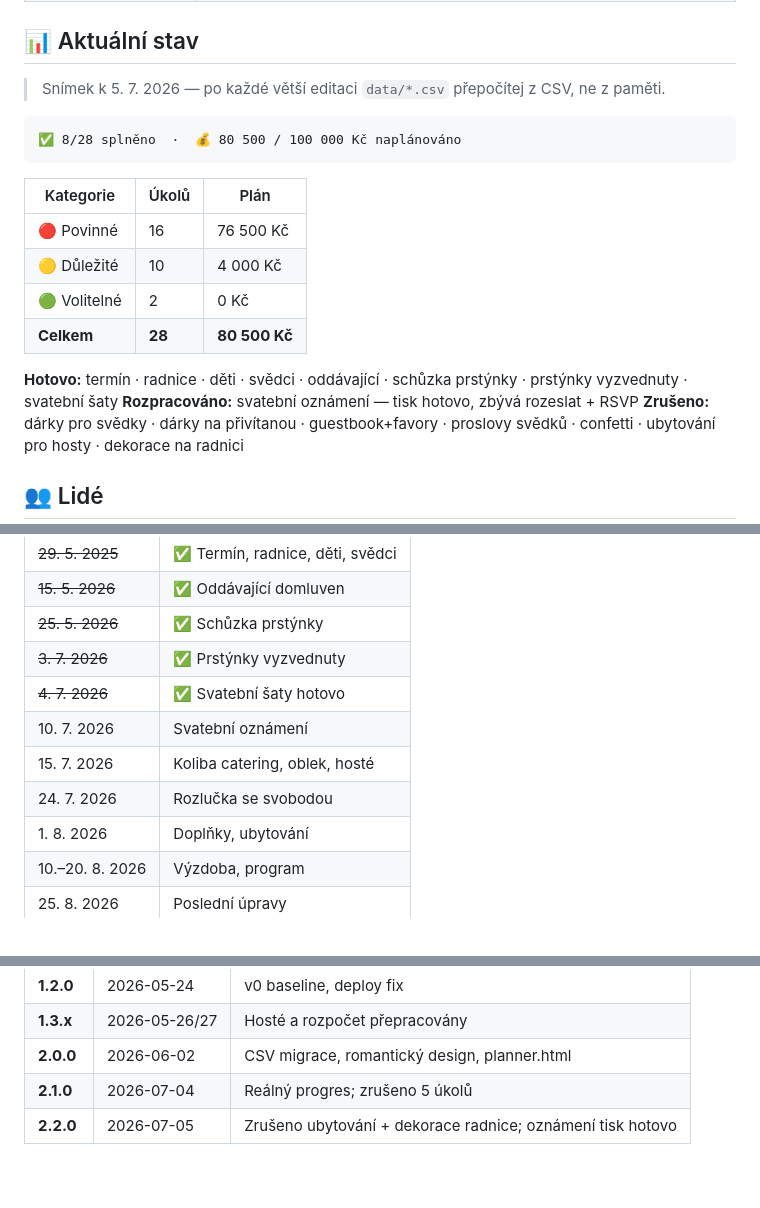
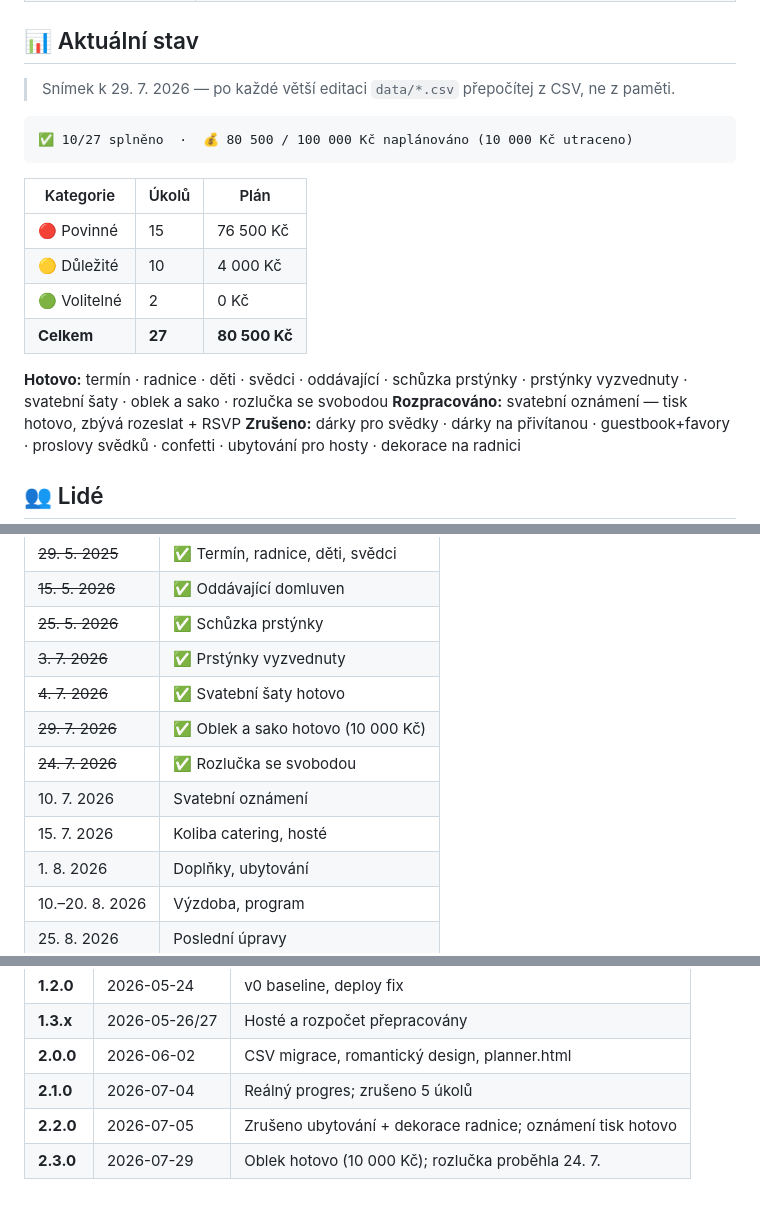
Before and after one commit to martinpaprcka77/PaprckoviSvatba2026, a Markdown page: README.md, 3 parts joined by grey strips. Rendered like a GitHub page.

````diff
--- a/README.md
+++ b/README.md
@@ -16,20 +16,20 @@ Read-only: CSV soubory v `data/` = zdroj pravdy, appka jen čte, editace přes g
 
 ## 📊 Aktuální stav
 
-> Snímek k 5. 7. 2026 — po každé větší editaci `data/*.csv` přepočítej z CSV, ne z paměti.
+> Snímek k 29. 7. 2026 — po každé větší editaci `data/*.csv` přepočítej z CSV, ne z paměti.
 
 ```
-✅ 8/28 splněno  ·  💰 80 500 / 100 000 Kč naplánováno
+✅ 10/27 splněno  ·  💰 80 500 / 100 000 Kč naplánováno (10 000 Kč utraceno)
 ```
 
 | Kategorie | Úkolů | Plán |
 |-----------|-------|------|
-| 🔴 Povinné | 16 | 76 500 Kč |
+| 🔴 Povinné | 15 | 76 500 Kč |
 | 🟡 Důležité | 10 | 4 000 Kč |
 | 🟢 Volitelné | 2 | 0 Kč |
-| **Celkem** | **28** | **80 500 Kč** |
+| **Celkem** | **27** | **80 500 Kč** |
 
-**Hotovo:** termín · radnice · děti · svědci · oddávající · schůzka prstýnky · prstýnky vyzvednuty · svatební šaty
+**Hotovo:** termín · radnice · děti · svědci · oddávající · schůzka prstýnky · prstýnky vyzvednuty · svatební šaty · oblek a sako · rozlučka se svobodou
 **Rozpracováno:** svatební oznámení — tisk hotovo, zbývá rozeslat + RSVP
 **Zrušeno:** dárky pro svědky · dárky na přivítanou · guestbook+favory · proslovy svědků · confetti · ubytování pro hosty · dekorace na radnici
 
@@ -52,9 +52,10 @@ Read-only: CSV soubory v `data/` = zdroj pravdy, appka jen čte, editace přes g
 | ~~25. 5. 2026~~ | ✅ Schůzka prstýnky |
 | ~~3. 7. 2026~~ | ✅ Prstýnky vyzvednuty |
 | ~~4. 7. 2026~~ | ✅ Svatební šaty hotovo |
+| ~~29. 7. 2026~~ | ✅ Oblek a sako hotovo (10 000 Kč) |
+| ~~24. 7. 2026~~ | ✅ Rozlučka se svobodou |
 | 10. 7. 2026 | Svatební oznámení |
-| 15. 7. 2026 | Koliba catering, oblek, hosté |
-| 24. 7. 2026 | Rozlučka se svobodou |
+| 15. 7. 2026 | Koliba catering, hosté |
 | 1. 8. 2026 | Doplňky, ubytování |
 | 10.–20. 8. 2026 | Výzdoba, program |
 | 25. 8. 2026 | Poslední úpravy |
@@ -85,3 +86,4 @@ Data se editují přímo v `data/*.csv` + git commit/push (nikdy přes appku)
 | **2.0.0** | 2026-06-02 | CSV migrace, romantický design, planner.html |
 | **2.1.0** | 2026-07-04 | Reálný progres; zrušeno 5 úkolů |
 | **2.2.0** | 2026-07-05 | Zrušeno ubytování + dekorace radnice; oznámení tisk hotovo |
+| **2.3.0** | 2026-07-29 | Oblek hotovo (10 000 Kč); rozlučka proběhla 24. 7. |
````
Also changed, not shown: docs/PRD-svatba-paprckovi-2026.md (+8 -6 lines).
